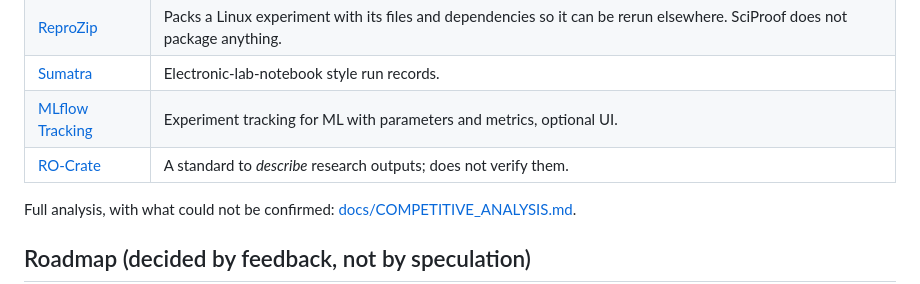
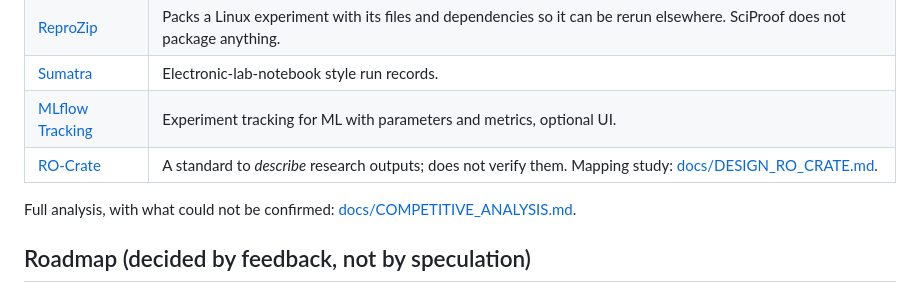
Before and after one commit to Aaqibhafeezkhan/sciproof, a Markdown page: README.md, the part around the change. Drawn GitHub-style.

```diff
--- a/README.md
+++ b/README.md
@@ -166,7 +166,7 @@ Manifest format: [docs/MANIFEST.md](docs/MANIFEST.md).
 | [ReproZip](https://docs.reprozip.org/en/1.x/) | Packs a Linux experiment with its files and dependencies so it can be rerun elsewhere. SciProof does not package anything. |
 | [Sumatra](https://sumatra.readthedocs.io/en/latest/introduction.html) | Electronic-lab-notebook style run records. |
 | [MLflow Tracking](https://mlflow.org/docs/latest/ml/tracking/) | Experiment tracking for ML with parameters and metrics, optional UI. |
-| [RO-Crate](https://www.researchobject.org/ro-crate/specification/1.1/introduction.html) | A standard to *describe* research outputs; does not verify them. |
+| [RO-Crate](https://www.researchobject.org/ro-crate/specification/1.1/introduction.html) | A standard to *describe* research outputs; does not verify them. Mapping study: [docs/DESIGN_RO_CRATE.md](docs/DESIGN_RO_CRATE.md). |
 
 Full analysis, with what could not be confirmed: [docs/COMPETITIVE_ANALYSIS.md](docs/COMPETITIVE_ANALYSIS.md).
 
```
Also changed, not shown: docs/DESIGN_RO_CRATE.md (added, +67 -0 lines).
